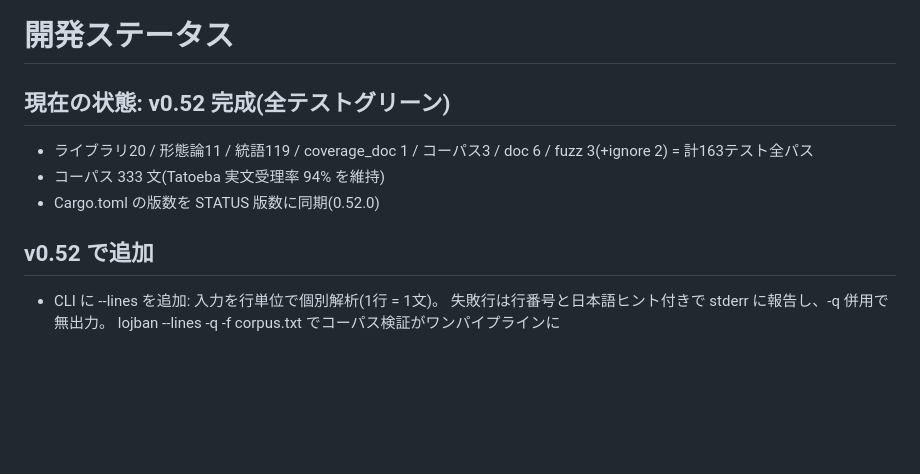
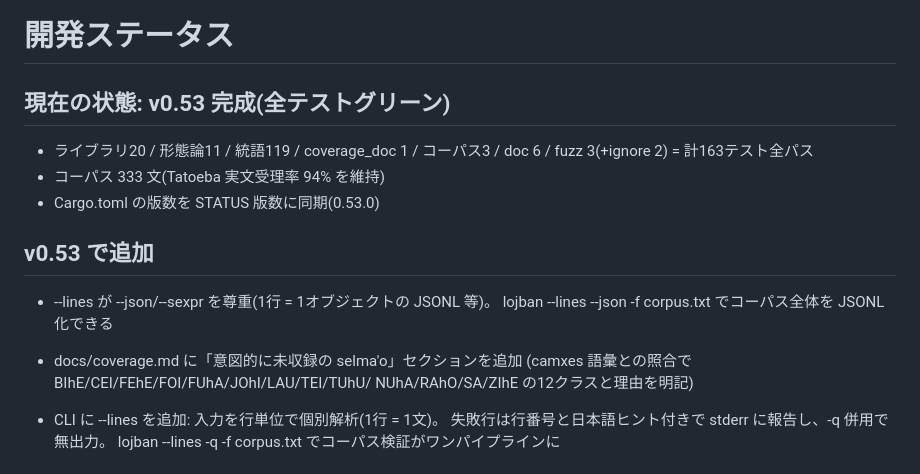
Before and after one commit to xmeta/lojban-rs, a Markdown page: STATUS.md, the part around the change. GitHub-like rendering; blank space fills up the shorter version.

Commit message:
docs+chore: record v0.53 JSONL support and selma'o audit, bump to 0.53.0

```diff
--- a/STATUS.md
+++ b/STATUS.md
@@ -1,12 +1,18 @@
 # 開発ステータス
 
-## 現在の状態: v0.52 完成(全テストグリーン)
+## 現在の状態: v0.53 完成(全テストグリーン)
 
 - ライブラリ20 / 形態論11 / 統語119 / coverage_doc 1 / コーパス3 / doc 6 / fuzz 3(+ignore 2) = 計163テスト全パス
 - コーパス 333 文(Tatoeba 実文受理率 94% を維持)
-- Cargo.toml の版数を STATUS 版数に同期(0.52.0)
+- Cargo.toml の版数を STATUS 版数に同期(0.53.0)
 
-## v0.52 で追加
+## v0.53 で追加
+- --lines が --json/--sexpr を尊重(1行 = 1オブジェクトの JSONL 等)。
+  lojban --lines --json -f corpus.txt でコーパス全体を JSONL 化できる
+- docs/coverage.md に「意図的に未収録の selma'o」セクションを追加
+  (camxes 語彙との照合で BIhE/CEI/FEhE/FOI/FUhA/JOhI/LAU/TEI/TUhU/
+  NUhA/RAhO/SA/ZIhE の12クラスと理由を明記)
+
 - CLI に --lines を追加: 入力を行単位で個別解析(1行 = 1文)。
   失敗行は行番号と日本語ヒント付きで stderr に報告し、-q 併用で無出力。
   lojban --lines -q -f corpus.txt でコーパス検証がワンパイプラインに
```
